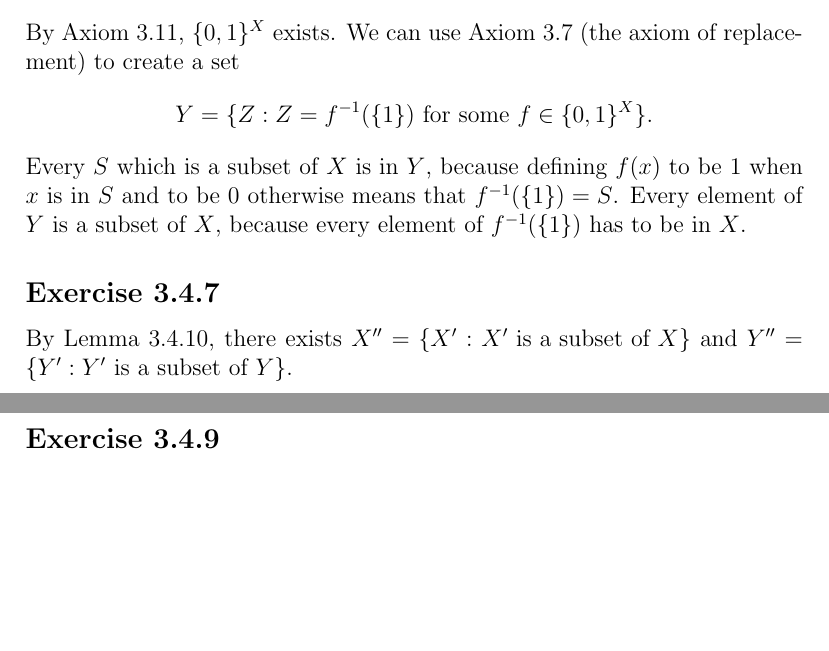
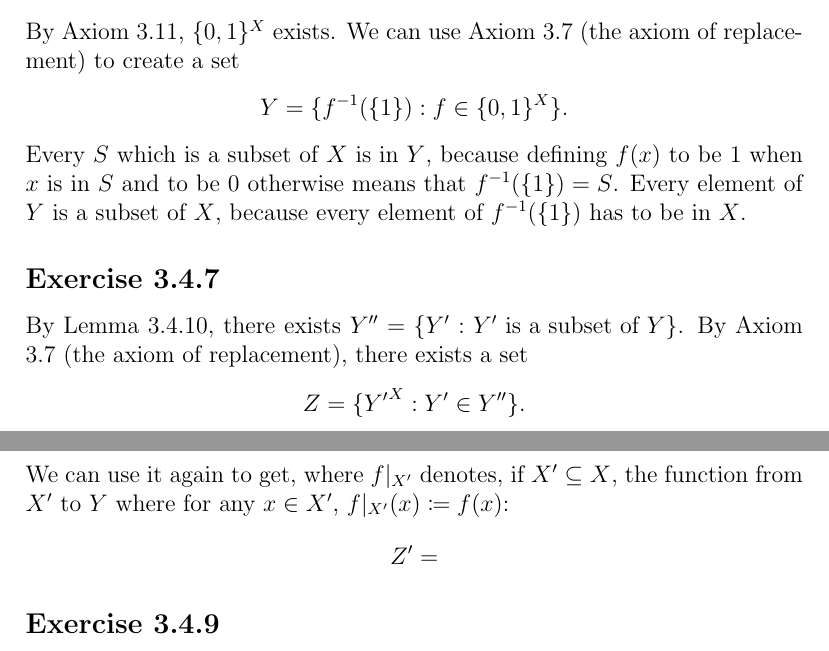
Before and after one commit to my-cen/analysis-answers, a LaTeX document (Analysis I answers.tex): two parts of pages 9 and 10 of 10, joined at a grey line, cut so that both start at the same text, the shorter picture padded with empty space. Compiled offline with pdfLaTeX.

Commit message:
Add files via upload

```diff
--- a/Analysis I answers.tex
+++ b/Analysis I answers.tex
@@ -204,12 +204,11 @@
 
 	\subsection*{Exercise 3.4.6}
 
-	By Axiom 3.11, $\{0, 1\}^X$ exists. We can use Axiom 3.7 (the axiom of replacement) to create a set \[Y = \{Z: Z = f^{-1}(\{1\}) \text{ for some } f \in \{0, 1\}^X\}.\] Every $S$ which is a subset of $X$ is in $Y$, because defining $f(x)$ to be $1$ when $x$ is in $S$ and to be $0$ otherwise means that $f^{-1}(\{1\}) = S$. Every element of $Y$ is a subset of $X$, because every element of $f^{-1}(\{1\})$ has to be in $X$.
+	By Axiom 3.11, $\{0, 1\}^X$ exists. We can use Axiom 3.7 (the axiom of replacement) to create a set \[Y = \{f^{-1}(\{1\}): f \in \{0, 1\}^X\}.\] Every $S$ which is a subset of $X$ is in $Y$, because defining $f(x)$ to be $1$ when $x$ is in $S$ and to be $0$ otherwise means that $f^{-1}(\{1\}) = S$. Every element of $Y$ is a subset of $X$, because every element of $f^{-1}(\{1\})$ has to be in $X$.
 
 	\subsection*{Exercise 3.4.7}
 
-	By Lemma 3.4.10, there exists $X'' = \{X': X' \text{ is a subset of } X\}$ and $Y'' = \{Y': Y' \text{ is a subset of } Y\}$.
-
+	By Lemma 3.4.10, there exists $Y'' = \{Y': Y' \text{ is a subset of } Y\}$. By Axiom 3.7 (the axiom of replacement), there exists a set \[Z = \{{Y^\prime}^X: Y' \in Y''\}.\] We can use it again to get, where $f|_{X'}$ denotes, if $X' \subseteq X$, the function from $X'$ to $Y$ where for any $x \in X'$, $f|_{X'}(x) \coloneqq f(x)$: \[Z' = \]
 	\subsection*{Exercise 3.4.9}
 
 
```
